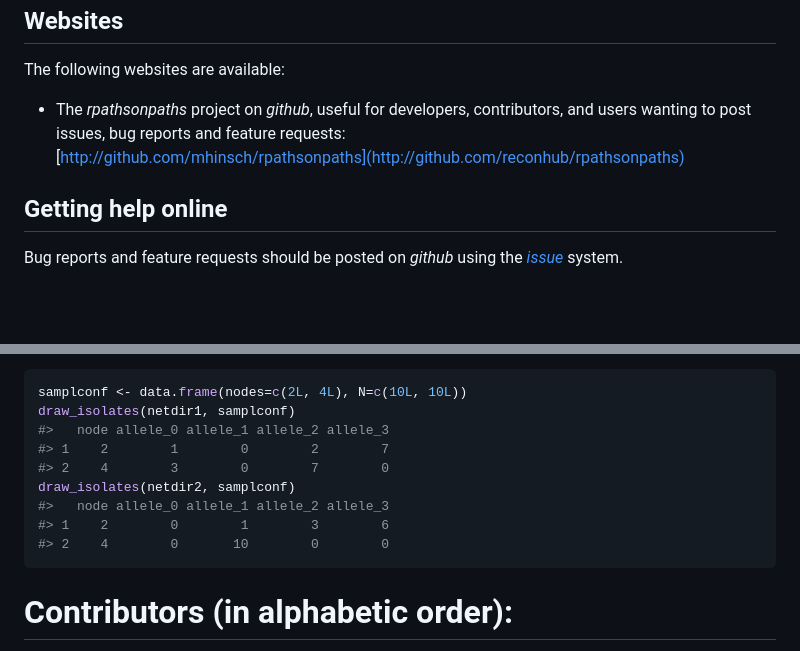
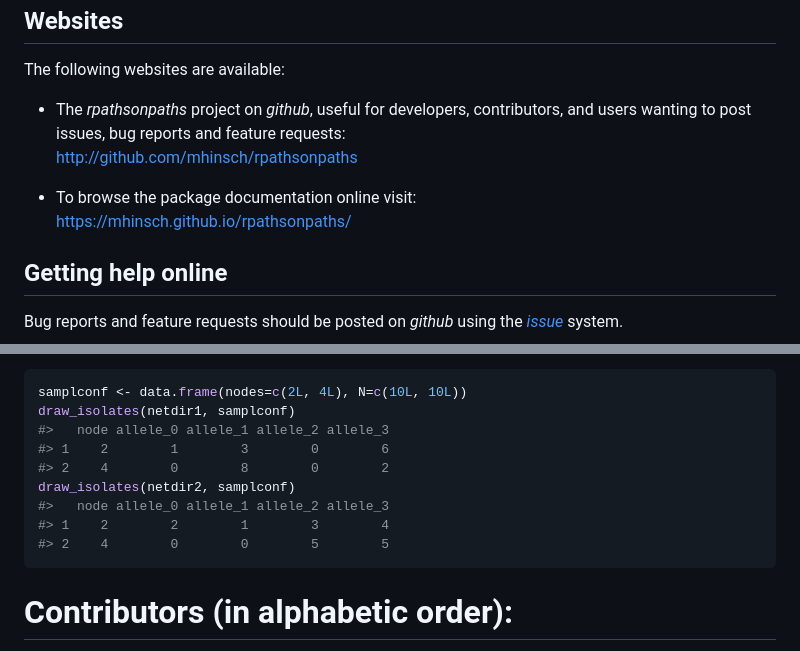
Before and after one commit to mhinsch/rpathsonpaths, a Markdown page: README.md, 2 parts joined by grey strips. Rendered like a GitHub page; blank space fills up the shorter version.

````diff
--- a/README.md
+++ b/README.md
@@ -54,7 +54,9 @@ Websites
 
 The following websites are available:
 
--   The *rpathsonpaths* project on *github*, useful for developers, contributors, and users wanting to post issues, bug reports and feature requests: <br> [http://github.com/mhinsch/rpathsonpaths](http://github.com/reconhub/rpathsonpaths)
+-   The *rpathsonpaths* project on *github*, useful for developers, contributors, and users wanting to post issues, bug reports and feature requests: <br> <http://github.com/mhinsch/rpathsonpaths>
+
+-   To browse the package documentation online visit: <br> <https://mhinsch.github.io/rpathsonpaths/>
 
 Getting help online
 -------------------
@@ -202,12 +204,12 @@ Finally we can draw samples from our simulated population.
 samplconf <- data.frame(nodes=c(2L, 4L), N=c(10L, 10L))
 draw_isolates(netdir1, samplconf)
 #>   node allele_0 allele_1 allele_2 allele_3
-#> 1    2        1        0        2        7
-#> 2    4        3        0        7        0
+#> 1    2        1        3        0        6
+#> 2    4        0        8        0        2
 draw_isolates(netdir2, samplconf)
 #>   node allele_0 allele_1 allele_2 allele_3
-#> 1    2        0        1        3        6
-#> 2    4        0       10        0        0
+#> 1    2        2        1        3        4
+#> 2    4        0        0        5        5
 ```
 
 Contributors (in alphabetic order):
````
Also changed, not shown: other parts of README.md (+8 -8 lines), figs/popsnetwork-1.png.
